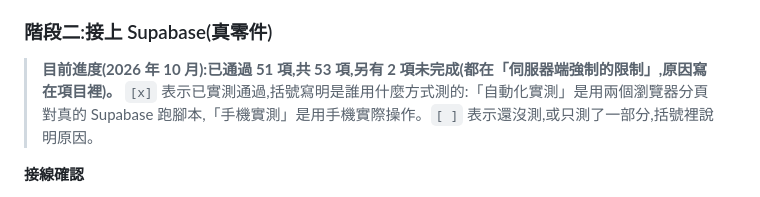
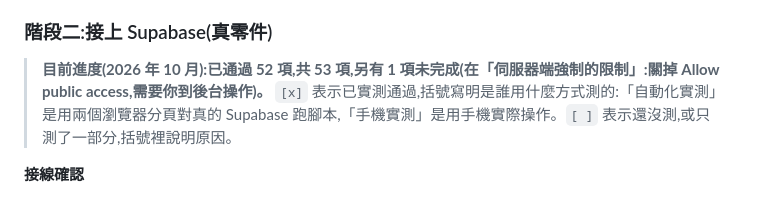
Before and after one commit to CRAZRAY1520/anonymous-chat, a Markdown page: docs/architecture.md, the part around the change. GitHub-like rendering.

Commit message:
Docs: fix stage 2 progress count after online verification
Co-Authored-By: Claude Sonnet 5.5 <noreply@anthropic.com>

```diff
--- a/docs/architecture.md
+++ b/docs/architecture.md
@@ -785,7 +785,7 @@ anonymous-chat/
 
 ### 階段二:接上 Supabase(真零件)
 
-> **目前進度(2026 年 10 月):已通過 51 項,共 53 項,另有 2 項未完成(都在「伺服器端強制的限制」,原因寫在項目裡)。** `[x]` 表示已實測通過,括號寫明是誰用什麼方式測的:「自動化實測」是用兩個瀏覽器分頁對真的 Supabase 跑腳本,「手機實測」是用手機實際操作。`[ ]` 表示還沒測,或只測了一部分,括號裡說明原因。
+> **目前進度(2026 年 10 月):已通過 52 項,共 53 項,另有 1 項未完成(在「伺服器端強制的限制」:關掉 Allow public access,需要你到後台操作)。** `[x]` 表示已實測通過,括號寫明是誰用什麼方式測的:「自動化實測」是用兩個瀏覽器分頁對真的 Supabase 跑腳本,「手機實測」是用手機實際操作。`[ ]` 表示還沒測,或只測了一部分,括號裡說明原因。
 
 **接線確認**
 
```
